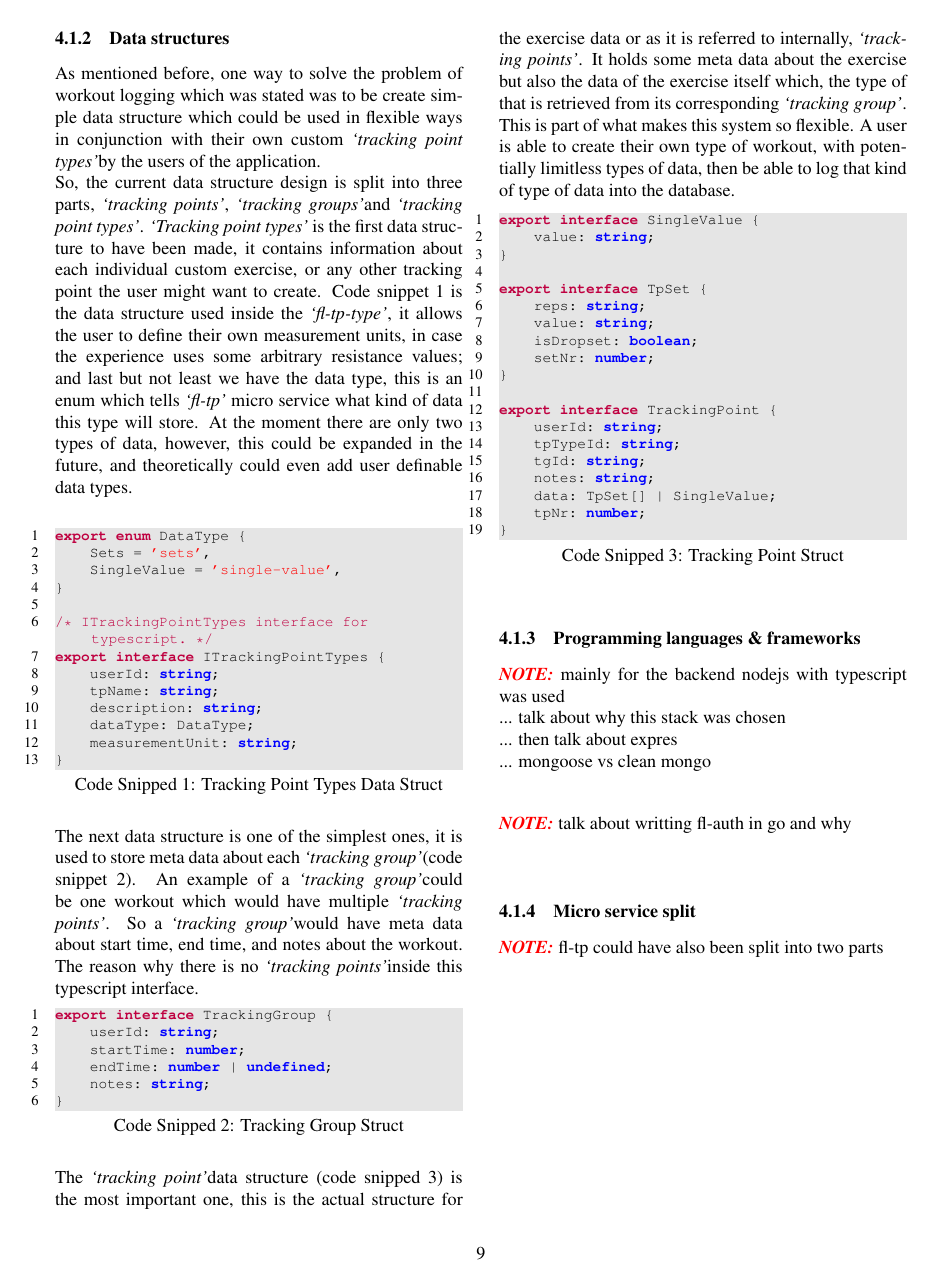
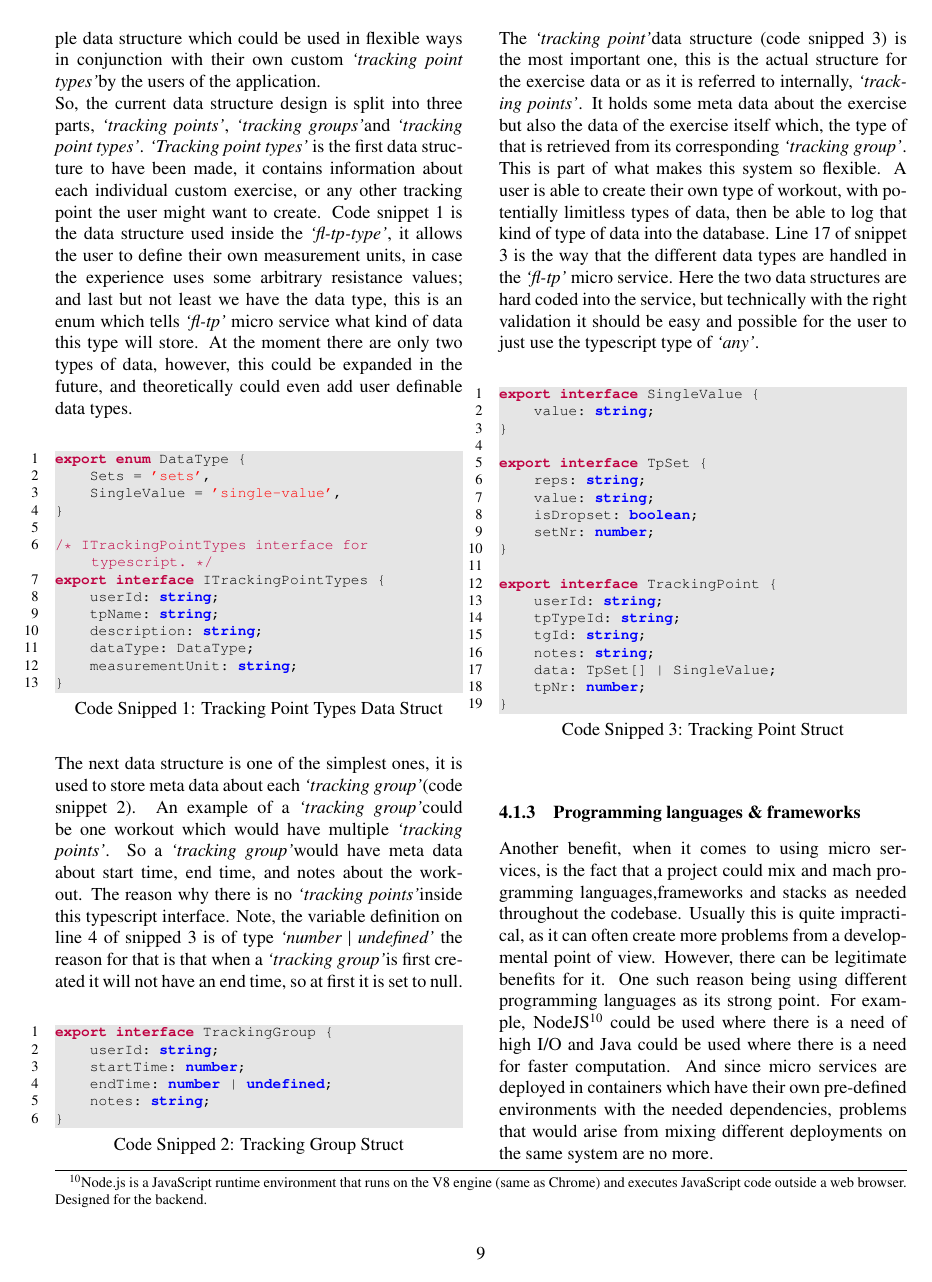
Before and after one commit to JamesTiberiusKirk/fitness-logger, a LaTeX paper (docs/final-report/tex/final-report.tex): page 9 of 10 before the commit and page 9 of 11 after it. Compiled offline with pdfLaTeX.

```diff
--- a/docs/final-report/tex/final-report.tex
+++ b/docs/final-report/tex/final-report.tex
@@ -360,18 +360,18 @@
 }
 \end{lstlisting}
 
-The next data structure is one of the simplest ones, it is used to store meta data about each \tg (code snippet~\ref{code:tgStruct}). An example of a \tg could be one workout which would have multiple \tps. So a \tg would have meta data about start time, end time, and notes about the workout. The reason why there is no \tps inside this typescript interface.
+The next data structure is one of the simplest ones, it is used to store meta data about each \tg (code snippet~\ref{code:tgStruct}). An example of a \tg could be one workout which would have multiple \tps. So a \tg would have meta data about start time, end time, and notes about the workout. The reason why there is no \tps inside this typescript interface. Note, the variable definition on line \ref{code:tgStruct:endTime} of snipped \ref{code:tpStruct} is of type \textit{`number $\vert$ undefined'} the reason for that is that when a \tg is first created it will not have an end time, so at first it is set to null.\\
 
 \begin{lstlisting}[escapeinside={(*}{*)},label={code:tgStruct} ,caption={Tracking Group Struct}]
 export interface TrackingGroup {
     userId: string;
     startTime: number;
-    endTime: number | undefined;
+    endTime: number | undefined; (*\label{code:tgStruct:endTime}*)
     notes: string;
 }
 \end{lstlisting}
 
-The \tp data structure (code snipped \ref{code:tpStruct}) is the most important one, this is the actual structure for the exercise data or as it is referred to internally, \tps. It holds some meta data about the exercise but also the data of the exercise itself which, the type of that is retrieved from its corresponding \tg. This is part of what makes this system so flexible. A user is able to create their own type of workout, with potentially limitless types of data, then be able to log that kind of type of data into the database.
+The \tp data structure (code snipped \ref{code:tpStruct}) is the most important one, this is the actual structure for the exercise data or as it is referred to internally, \tps. It holds some meta data about the exercise but also the data of the exercise itself which, the type of that is retrieved from its corresponding \tg. This is part of what makes this system so flexible. A user is able to create their own type of workout, with potentially limitless types of data, then be able to log that kind of type of data into the database. Line \ref{code:tpStruct:dataTypes} of snippet \ref{code:tpStruct} is the way that the different data types are handled in the \textit{`fl-tp'} micro service. Here the two data structures are hard coded into the service, but technically with the right validation it should be easy and possible for the user to just use the typescript type of \textit{`any'}.\\
 
 \begin{lstlisting}[escapeinside={(*}{*)},label={code:tpStruct} ,caption={Tracking Point Struct}]
 export interface SingleValue {
@@ -390,22 +390,18 @@
     tpTypeId: string;
     tgId: string;
     notes: string;
-    data: TpSet[] | SingleValue;
+    data: TpSet[] | SingleValue; (*\label{code:tpStruct:dataTypes}*)
     tpNr: number;
 }
 \end{lstlisting}
 
 \subsubsection{Programming languages \& frameworks}
 \vspace{\vspaceconst}
-\NOTE mainly for the backend nodejs with typescript was used\\
-... talk about why this stack was chosen\\
-... then talk about expres\\
-... mongoose vs clean mongo \\
 
-\NOTE talk about writting fl-auth in go and why\\
-
+Another benefit, when it comes to using micro services, is the fact that a project could mix and mach programming languages,frameworks and stacks as needed throughout the codebase. Usually this is quite impractical, as it can often create more problems from a developmental point of view. However, there can be legitimate benefits for it. One such reason being using different programming languages as its strong point. For example, NodeJS\footnote{Node.js is a JavaScript runtime environment that runs on the V8 engine (same as Chrome) and executes JavaScript code outside a web browser. Designed for the backend.} could be used where there is a need of high I/O and Java could be used where there is a need for faster computation. And since micro services are deployed in containers which have their own pre-defined environments with the needed dependencies, problems that would arise from mixing different deployments on the same system are no more.\\
+So as a proof of concept, It was decided that the first micro service to be developed would be done using a different programming language. The language chosen was Golang\footnote{Golang is a statically typed, compiled programming language designed at Google by Robert Griesemer, Rob Pike, and Ken Thompson.} with the Echo\footnote{Echo is a web API framework developed for Golang.} framework, for the simple reason that this language is very powerful, offers a proper typing system, interfaces easily with MongoDB and it is really easy to develop and expose web API using it.\\
+The default programming stack for this project is NodeJS with typescript\footnote{Typescript is a typing system for javascript run time environments} and express\footnote{Express is a popular NodeJS framework for creating web APIs}. For the database connection library \textit{mongoose} was used at first because of its popularity and the author's experience with it. However, for the last micro service, the base \textit{mongo} library was used because typescript already offers a typing system in form of interfaces, which is one of the problems that \textit{mongoose} fixes. So, in the author's opinion, using the base \textit{mongo} NodeJS library results in cleaner code.\\
 
 \subsubsection{Micro service split}
 \vspace{\vspaceconst}
-\NOTE fl-tp could have also been split into two parts
 
```
Also changed, not shown: docs/final-report/tex/appendix/assets/charts/Scale-up-vs-Scale-out.png (renamed from docs/final-report/tex/charts/Scale-up-vs-Scale-out.png), docs/final-report/tex/appendix/assets/charts/fitness-logger.jpg (renamed from docs/final-report/tex/charts/fitness-logger.jpg), docs/final-report/tex/appendix/assets/charts/fitness-logger.png (renamed from docs/final-report/tex/charts/fitness-logger.png), docs/final-report/tex/appendix/assets/img/backend_backlog.jpg (added), docs/final-report/tex/appendix/assets/img/journal_entries/ex1.jpg (added), docs/final-report/tex/final-report.tex (18 more changed lines), 13 other files.
